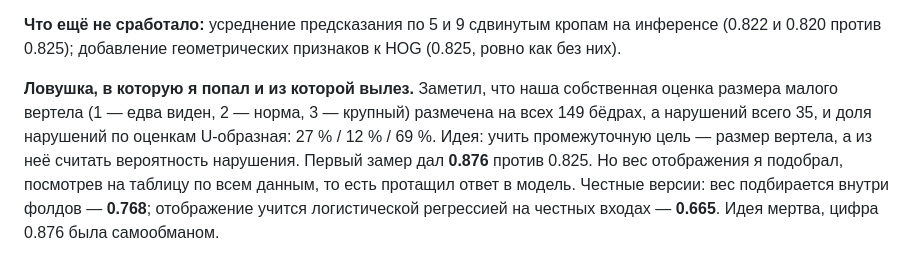
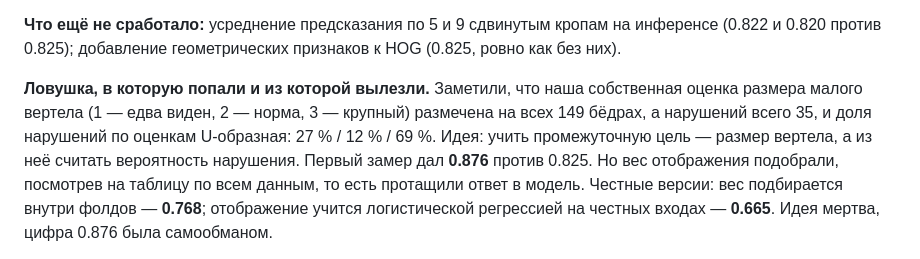
Before and after one commit to michael-lobanoff/dxa-qc, a Markdown page: docs/night_report.md, the part around the change. GitHub-like rendering.

Commit message:
Отчёт: единый безличный тон во множественном числе
Два места были написаны от первого лица единственного числа. Отчёт — командный документ, поэтому
везде «мы сделали», «мы поймали себя».

```diff
--- a/docs/night_report.md
+++ b/docs/night_report.md
@@ -455,11 +455,11 @@ Exposed Area. По Y — нет, и на выгруженных снимках 1
 **Что ещё не сработало:** усреднение предсказания по 5 и 9 сдвинутым кропам на инференсе
 (0.822 и 0.820 против 0.825); добавление геометрических признаков к HOG (0.825, ровно как без них).
 
-**Ловушка, в которую я попал и из которой вылез.** Заметил, что наша собственная оценка размера
+**Ловушка, в которую попали и из которой вылезли.** Заметили, что наша собственная оценка размера
 малого вертела (1 — едва виден, 2 — норма, 3 — крупный) размечена на всех 149 бёдрах, а нарушений
 всего 35, и доля нарушений по оценкам U-образная: 27 % / 12 % / 69 %. Идея: учить промежуточную
 цель — размер вертела, а из неё считать вероятность нарушения. Первый замер дал **0.876** против 0.825.
-Но вес отображения я подобрал, посмотрев на таблицу по всем данным, то есть протащил ответ в модель.
+Но вес отображения подобрали, посмотрев на таблицу по всем данным, то есть протащили ответ в модель.
 Честные версии: вес подбирается внутри фолдов — **0.768**; отображение учится логистической
 регрессией на честных входах — **0.665**. Идея мертва, цифра 0.876 была самообманом.
 
```
